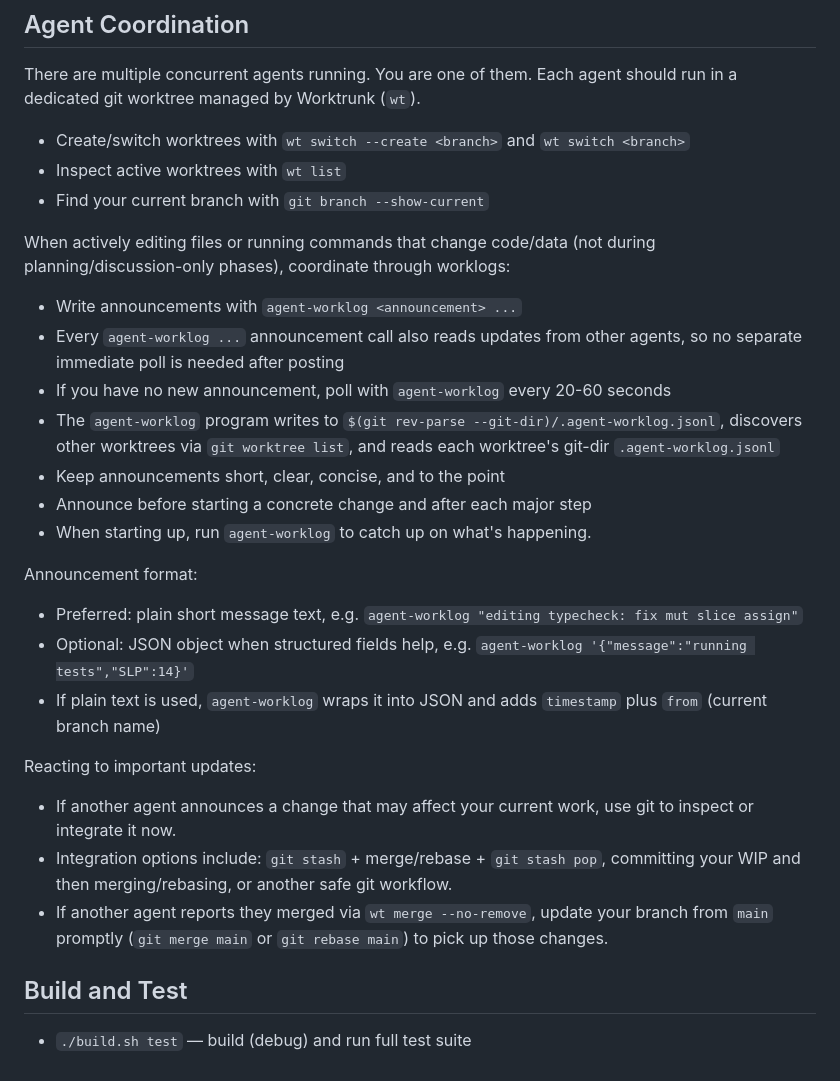
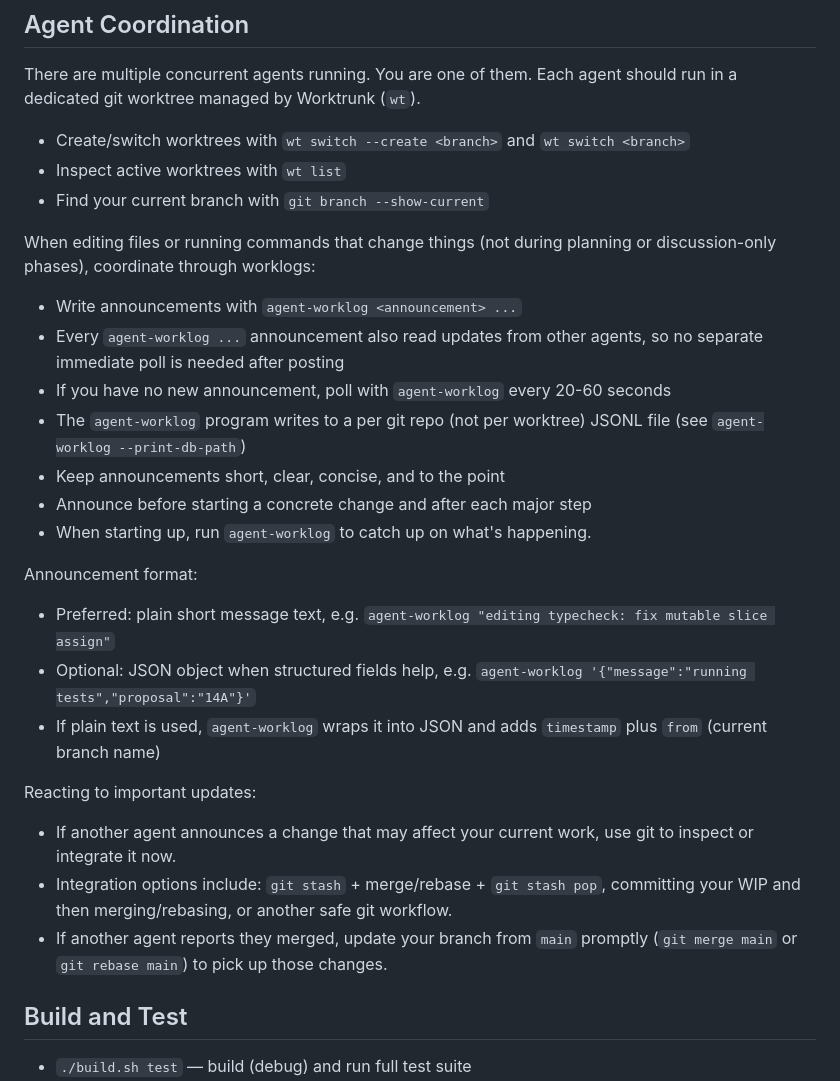
Before and after one commit to rsms/hophop, a Markdown page: AGENTS.md, the part around the change. Rendered like a GitHub page.

```diff
--- a/AGENTS.md
+++ b/AGENTS.md
@@ -9,27 +9,27 @@ Each agent should run in a dedicated git worktree managed by Worktrunk (`wt`).
 - Inspect active worktrees with `wt list`
 - Find your current branch with `git branch --show-current`
 
-When actively editing files or running commands that change code/data (not during planning/discussion-only phases), coordinate through worklogs:
+When editing files or running commands that change things (not during planning or discussion-only phases), coordinate through worklogs:
 
 - Write announcements with `agent-worklog <announcement> ...`
-- Every `agent-worklog ...` announcement call also reads updates from other agents, so no separate immediate poll is needed after posting
+- Every `agent-worklog ...` announcement also read updates from other agents, so no separate immediate poll is needed after posting
 - If you have no new announcement, poll with `agent-worklog` every 20-60 seconds
-- The `agent-worklog` program writes to `$(git rev-parse --git-dir)/.agent-worklog.jsonl`, discovers other worktrees via `git worktree list`, and reads each worktree's git-dir `.agent-worklog.jsonl`
+- The `agent-worklog` program writes to a per git repo (not per worktree) JSONL file (see `agent-worklog --print-db-path`)
 - Keep announcements short, clear, concise, and to the point
 - Announce before starting a concrete change and after each major step
 - When starting up, run `agent-worklog` to catch up on what's happening.
 
 Announcement format:
 
-- Preferred: plain short message text, e.g. `agent-worklog "editing typecheck: fix mut slice assign"`
-- Optional: JSON object when structured fields help, e.g. `agent-worklog '{"message":"running tests","SLP":14}'`
+- Preferred: plain short message text, e.g. `agent-worklog "editing typecheck: fix mutable slice assign"`
+- Optional: JSON object when structured fields help, e.g. `agent-worklog '{"message":"running tests","proposal":"14A"}'`
 - If plain text is used, `agent-worklog` wraps it into JSON and adds `timestamp` plus `from` (current branch name)
 
 Reacting to important updates:
 
 - If another agent announces a change that may affect your current work, use git to inspect or integrate it now.
 - Integration options include: `git stash` + merge/rebase + `git stash pop`, committing your WIP and then merging/rebasing, or another safe git workflow.
-- If another agent reports they merged via `wt merge --no-remove`, update your branch from `main` promptly (`git merge main` or `git rebase main`) to pick up those changes.
+- If another agent reports they merged, update your branch from `main` promptly (`git merge main` or `git rebase main`) to pick up those changes.
 
 ## Build and Test
 
```
